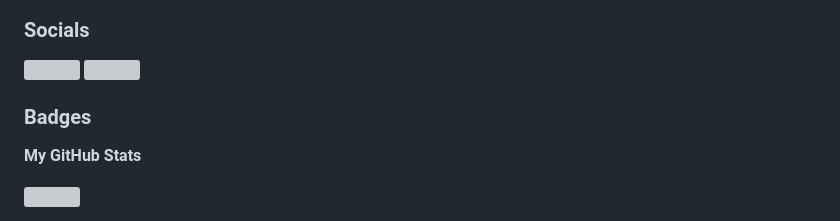
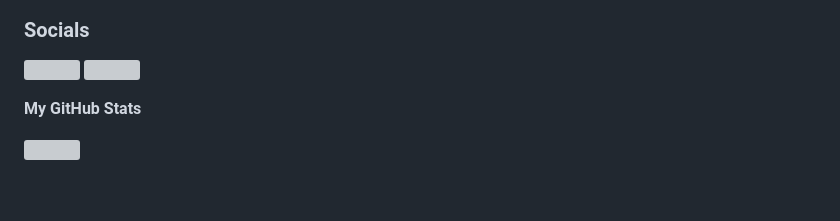
Before and after one commit to muhkyle17/muhkyle17, a Markdown page: README.md, the part around one of its changes. Rendered like a GitHub page; blank space fills up the shorter version; grey boxes are pictures that could not be loaded.

```diff
--- a/README.md
+++ b/README.md
@@ -22,8 +22,6 @@ I've been coding for over 4 years and I've been loving every minute of it. My co
 
 <p align="left"> <a href="https://www.github.com/muhkyle17" target="_blank" rel="noreferrer"> <picture> <source media="(prefers-color-scheme: dark)" srcset="https://raw.githubusercontent.com/danielcranney/readme-generator/main/public/icons/socials/github-dark.svg" /> <source media="(prefers-color-scheme: light)" srcset="https://raw.githubusercontent.com/danielcranney/readme-generator/main/public/icons/socials/github.svg" /> <img src="https://raw.githubusercontent.com/danielcranney/readme-generator/main/public/icons/socials/github.svg" width="32" height="32" /> </picture> </a> <a href="https://www.linkedin.com/in/mikylereyes/" target="_blank" rel="noreferrer"> <picture> <source media="(prefers-color-scheme: dark)" srcset="https://raw.githubusercontent.com/danielcranney/readme-generator/main/public/icons/socials/linkedin-dark.svg" /> <source media="(prefers-color-scheme: light)" srcset="https://raw.githubusercontent.com/danielcranney/readme-generator/main/public/icons/socials/linkedin.svg" /> <img src="https://raw.githubusercontent.com/danielcranney/readme-generator/main/public/icons/socials/linkedin.svg" width="32" height="32" /> </picture> </a></p>
 
-### Badges
-
 <b>My GitHub Stats</b>
 
 <a href="http://www.github.com/muhkyle17"><img src="https://github-readme-streak-stats.herokuapp.com/?user=muhkyle17&stroke=ffffff&background=1c1917&ring=0891b2&fire=0891b2&currStreakNum=ffffff&currStreakLabel=0891b2&sideNums=ffffff&sideLabels=ffffff&dates=ffffff&hide_border=true" /></a>
```
Also changed, not shown: other parts of README.md (+0 -2 lines).
